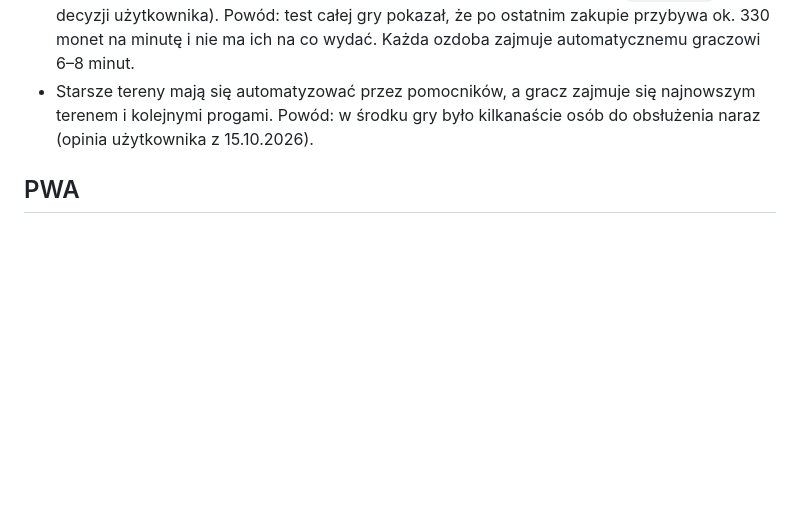
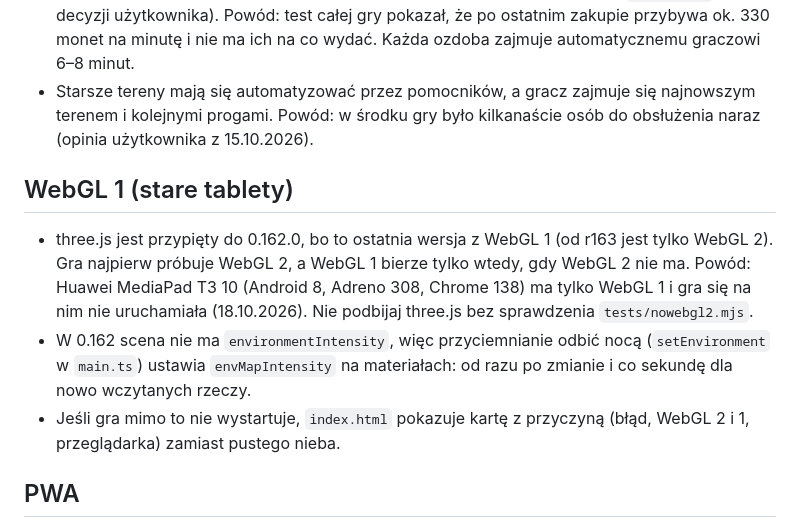
Before and after one commit to lolekST1/Fable-Shelter, a Markdown page: CLAUDE.md, the part around the change. GitHub-like rendering; blank space fills up the shorter version.

Commit message:
Opis: dlaczego three.js jest przypięty do 0.162 (WebGL 1)
Co-Authored-By: Claude Opus 5.5 <noreply@anthropic.com>

```diff
--- a/CLAUDE.md
+++ b/CLAUDE.md
@@ -68,6 +68,11 @@ npm run build      # tsc --noEmit + vite build -> dist/
 - Po ostatnim terenie są ozdoby obozu jako cel na monety (16.10.2026, gałąź `noc/ozdoby`, do decyzji użytkownika). Powód: test całej gry pokazał, że po ostatnim zakupie przybywa ok. 330 monet na minutę i nie ma ich na co wydać. Każda ozdoba zajmuje automatycznemu graczowi 6–8 minut.
 - Starsze tereny mają się automatyzować przez pomocników, a gracz zajmuje się najnowszym terenem i kolejnymi progami. Powód: w środku gry było kilkanaście osób do obsłużenia naraz (opinia użytkownika z 15.10.2026).
 
+## WebGL 1 (stare tablety)
+- three.js jest przypięty do 0.162.0, bo to ostatnia wersja z WebGL 1 (od r163 jest tylko WebGL 2). Gra najpierw próbuje WebGL 2, a WebGL 1 bierze tylko wtedy, gdy WebGL 2 nie ma. Powód: Huawei MediaPad T3 10 (Android 8, Adreno 308, Chrome 138) ma tylko WebGL 1 i gra się na nim nie uruchamiała (18.10.2026). Nie podbijaj three.js bez sprawdzenia `tests/nowebgl2.mjs`.
+- W 0.162 scena nie ma `environmentIntensity`, więc przyciemnianie odbić nocą (`setEnvironment` w `main.ts`) ustawia `envMapIntensity` na materiałach: od razu po zmianie i co sekundę dla nowo wczytanych rzeczy.
+- Jeśli gra mimo to nie wystartuje, `index.html` pokazuje kartę z przyczyną (błąd, WebGL 2 i 1, przeglądarka) zamiast pustego nieba.
+
 ## PWA
 - `public/manifest.webmanifest`, ikony `icon-192/512.png` i `apple-touch-icon.png` (serduszko), `public/sw.js`: najpierw sieć, a bez sieci kopia z pamięci podręcznej, więc gra działa offline po pierwszym wczytaniu (modele i muzyka trafiają do pamięci dopiero, gdy raz się pobiorą). Na `localhost` service worker się nie rejestruje, żeby nie mieszać w testach. Tryb oszczędny (`watchFps` w `main.ts`): co 2 s mierzy klatki i poniżej 40 fps obniża jakość o poziom (ostrość 2 → 1,5 → 1,25 → 1, potem prostsze cienie, na końcu bez cieni, poziom 5). Telefon z najwyżej 4 rdzeniami zaczyna od poziomu 1. Nigdy nie wraca w górę, a poziom zapamiętuje w `fable-shelter-quality`. `?fps` pokazuje licznik w lewym dolnym rogu, `?quality=N` wymusza poziom i blokuje automatyczne obniżanie, `__quality()` go podaje. W testach (swiftshader) gra schodzi do poziomu 5, czyli bez cieni (`?quality=0` przywraca pełną jakość do zrzutów). PWA lokalnie sprawdzisz pod `http://fs.localhost:4173` (panel przeglądarki w aplikacji Claude nie ma service workerów, trzeba Playwrighta albo Chrome).
 
```
